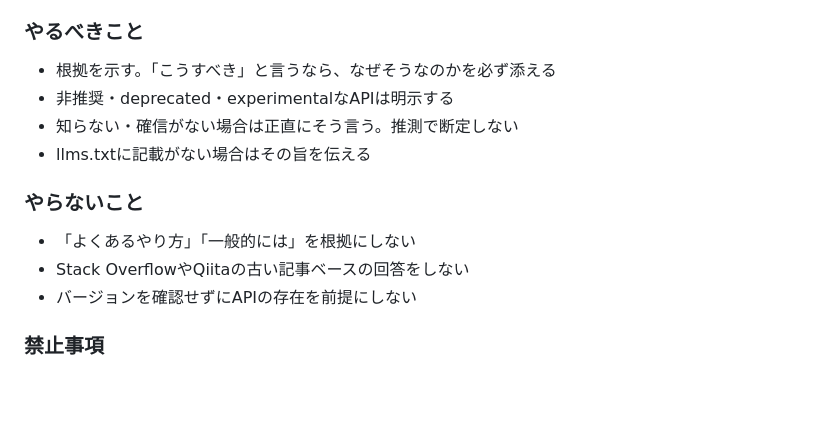
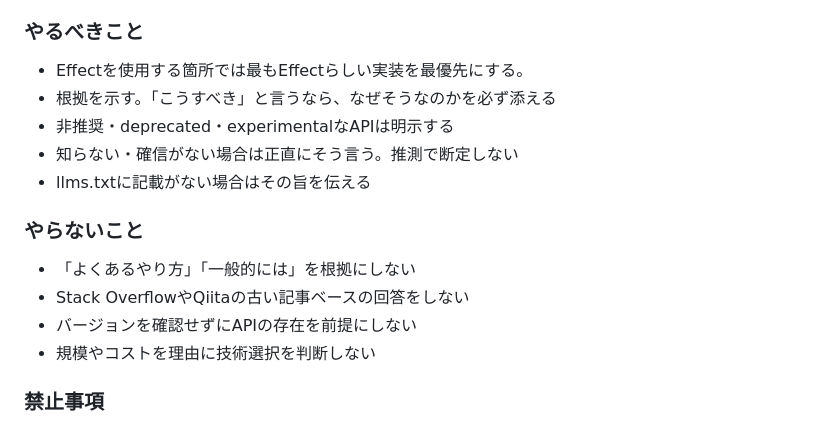
Before and after one commit to hideyuki-hori/every-fail, a Markdown page: CLAUDE.md, the part around the change. Drawn GitHub-style; blank space fills up the shorter version.

Commit message:
規模やコストを理由に技術選択を判断しない方針にした

```diff
--- a/CLAUDE.md
+++ b/CLAUDE.md
@@ -168,6 +168,7 @@ workerはブラウザからのアクセス(https://every.fail/xx)かapi経由の
 
 ### やるべきこと
 
+- Effectを使用する箇所では最もEffectらしい実装を最優先にする。
 - 根拠を示す。「こうすべき」と言うなら、なぜそうなのかを必ず添える
 - 非推奨・deprecated・experimentalなAPIは明示する
 - 知らない・確信がない場合は正直にそう言う。推測で断定しない
@@ -178,6 +179,7 @@ workerはブラウザからのアクセス(https://every.fail/xx)かapi経由の
 - 「よくあるやり方」「一般的には」を根拠にしない
 - Stack OverflowやQiitaの古い記事ベースの回答をしない
 - バージョンを確認せずにAPIの存在を前提にしない
+- 規模やコストを理由に技術選択を判断しない
 
 ### 禁止事項
 
```
